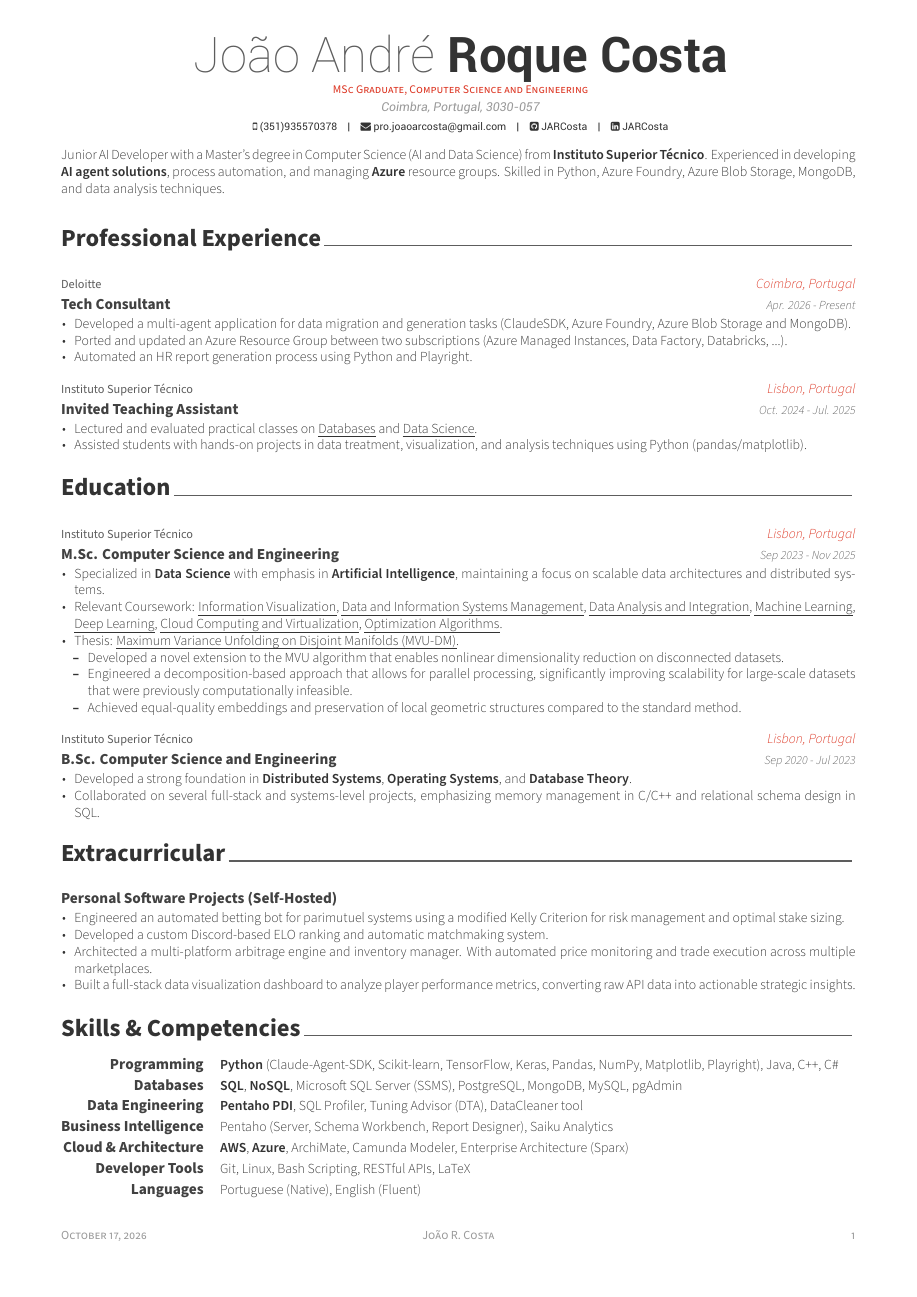
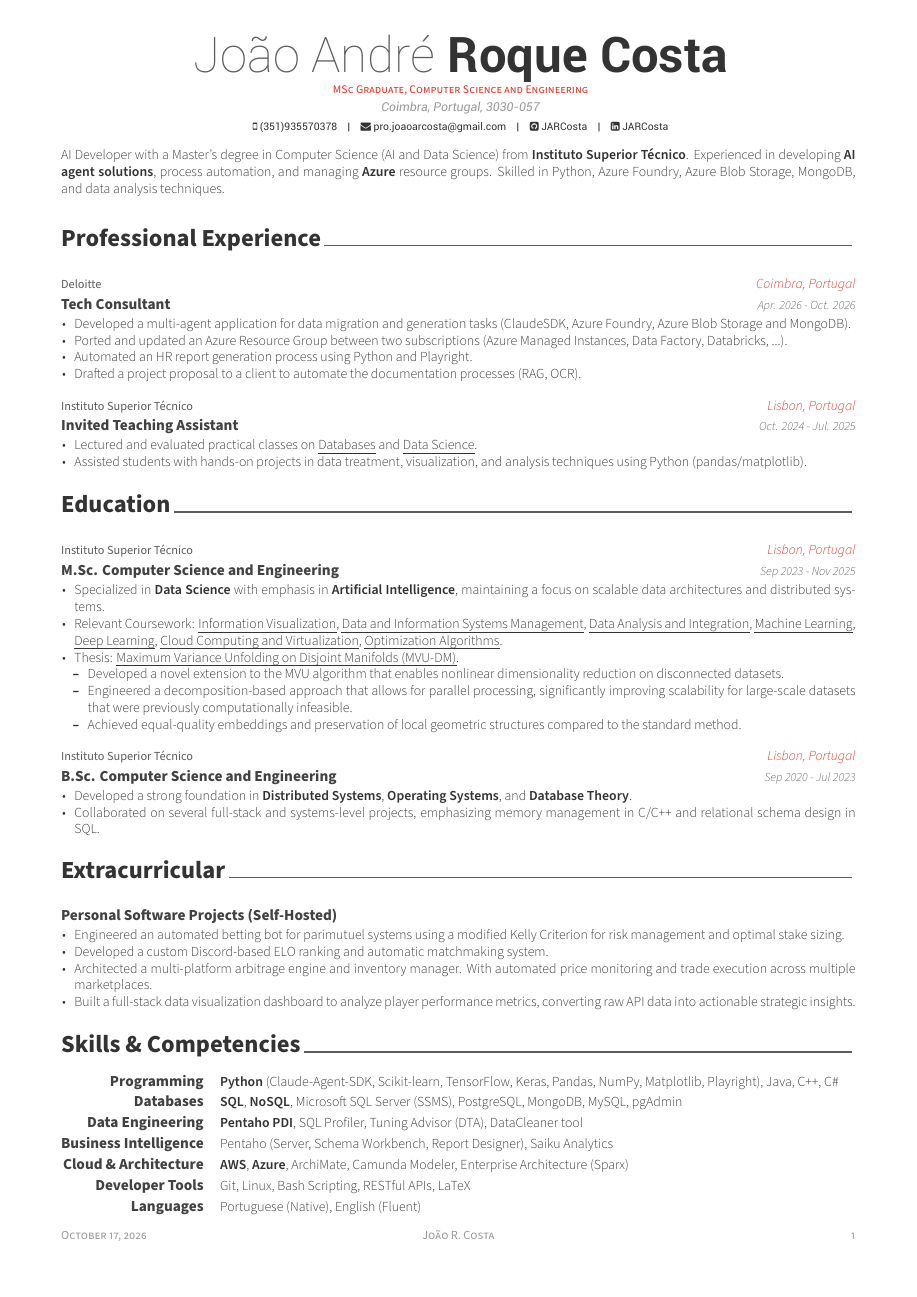
Before and after one commit to JARCosta/cv, a LaTeX CV (mit_becl/JoaoRoqueCosta.tex, which reads mit_becl/awesome-cv.cls, mit_becl/resume/0.summary.tex, mit_becl/resume/1.experience.tex): the whole page. Compiled offline with XeLaTeX.

Commit message:
Update CV content: refine summary and professional experience sections, adjust dates, and enhance project descriptions

```diff
--- a/mit_becl/awesome-cv.cls
+++ b/mit_becl/awesome-cv.cls
@@ -555,14 +555,12 @@
 % Define a subentry of cv information
 % Usage: \cvsubentry{<position>}{<title>}{<date>}{<description>}
 \newcommand*{\cvsubentry}[4]{%
-  \setlength\tabcolsep{0pt}
-  \setlength{\extrarowheight}{0pt}
-  \begin{tabular*}{\textwidth}{@{\extracolsep{\fill}} L{\textwidth - 4.5cm} R{4.5cm}}
-    \setlength\leftskip{0.2cm}
-    \subentrytitlestyle{#2} & \ifthenelse{\equal{#1}{}}
-      {\subentrydatestyle{#3}}{}
-    \ifthenelse{\equal{#1}{}}
-      {}
+  \noindent
+  \entrytitlestyle{#2}\par
+  \ifempty{#1#3#4}{}
+    {\entrypositionstyle{#1}%
+    \ifempty{#3}{}{{\space--\space}\entrylocationstyle{#3}}%
+    \ifempty{#4}{}{{\space--\space}\entrydatestyle{#4}}\par}
       {\subentrypositionstyle{#1} & \subentrydatestyle{#3} \\}
     \ifthenelse{\equal{#4}{}}
       {}
--- a/mit_becl/resume/0.summary.tex
+++ b/mit_becl/resume/0.summary.tex
@@ -10,7 +10,7 @@
 \begin{cvparagraph}
 
 %---------------------------------------------------------
-Junior AI Developer with a Master's degree in Computer Science (AI and Data Science) from \textbf{Instituto Superior Técnico}.
+AI Developer with a Master's degree in Computer Science (AI and Data Science) from \textbf{Instituto Superior Técnico}.
 Experienced in developing \textbf{AI agent solutions}, process automation, and managing \textbf{Azure} resource groups.
 Skilled in Python, Azure Foundry, Azure Blob Storage, MongoDB, and data analysis techniques.
 
--- a/mit_becl/resume/1.experience.tex
+++ b/mit_becl/resume/1.experience.tex
@@ -14,12 +14,13 @@
   {Deloitte} % Organization
   {Tech Consultant} % Job title
   {Coimbra, Portugal} % Location
-  {Apr. 2026 - Present} % Date(s)
+  {Apr. 2026 - Oct. 2026} % Date(s)
   {
     \begin{cvitems} % Description(s) of tasks/responsibilities
       \item {Developed a multi-agent application for data migration and generation tasks (ClaudeSDK, Azure Foundry, Azure Blob Storage and MongoDB).}
       \item {Ported and updated an Azure Resource Group between two subscriptions (Azure Managed Instances, Data Factory, Databricks, ...).}
       \item {Automated an HR report generation process using Python and Playright.}
+      \item {Drafted a project proposal to a client to automate the documentation processes (RAG, OCR).}
     \end{cvitems}
   }
 
```
Also changed, not shown: mit_becl/out/JoaoRoqueCosta.pdf.
